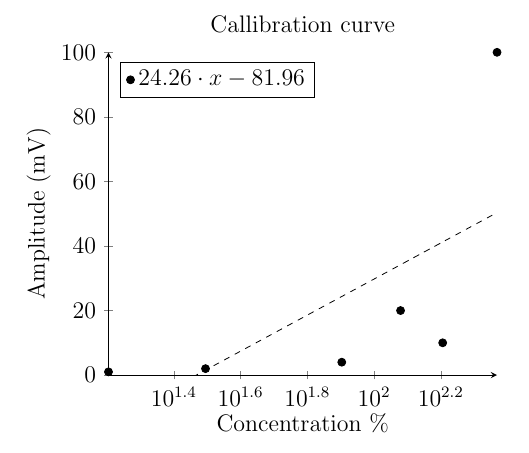
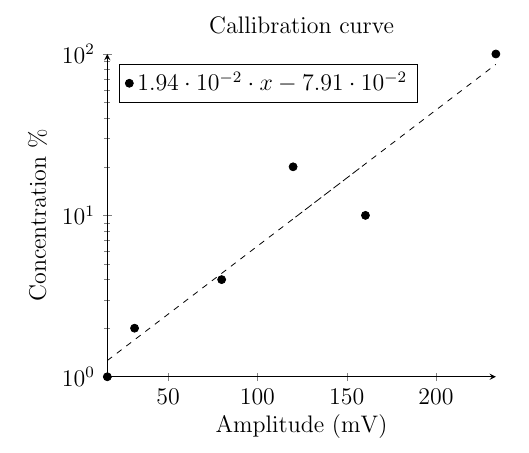
Before and after one commit to liyitan24/Assignments, a LaTeX document (Engineering Challenge 2/main.tex, which reads Engineering Challenge 2/files/ResultsAndDiscussion.tex): part of page 6 of 7, cut so that both start at the same text. Compiled offline with pdfLaTeX.

Commit message:
Inverted x and y axis for callibration curve

```diff
--- a/Engineering Challenge 2/files/ResultsAndDiscussion.tex
+++ b/Engineering Challenge 2/files/ResultsAndDiscussion.tex
@@ -32,8 +32,8 @@
 \begin{figure}
     \centering
     \begin{tikzpicture}
-        \begin{semilogxaxis}[axis x line = bottom, axis y line=left, ymin=0,
-            title={Callibration curve}, xlabel=Concentration \% , ylabel=Amplitude $(\si{\milli\volt})$,
+        \begin{semilogyaxis}[axis x line = bottom, axis y line=left,
+            title={Callibration curve}, ylabel=Concentration \% , xlabel=Amplitude $(\si{\milli\volt})$,
             legend pos = north west,
             ]
             \addplot[only marks] table{50gLGainOf100.dat};
@@ -45,7 +45,7 @@
             \addlegendentry{
                 $\pgfmathprintnumber{\pgfplotstableregressiona} \cdot x\pgfmathprintnumber[print sign]{\pgfplotstableregressionb}$
             };
-        \end{semilogxaxis}
+        \end{semilogyaxis}
     \end{tikzpicture}
 \end{figure}
 
```
